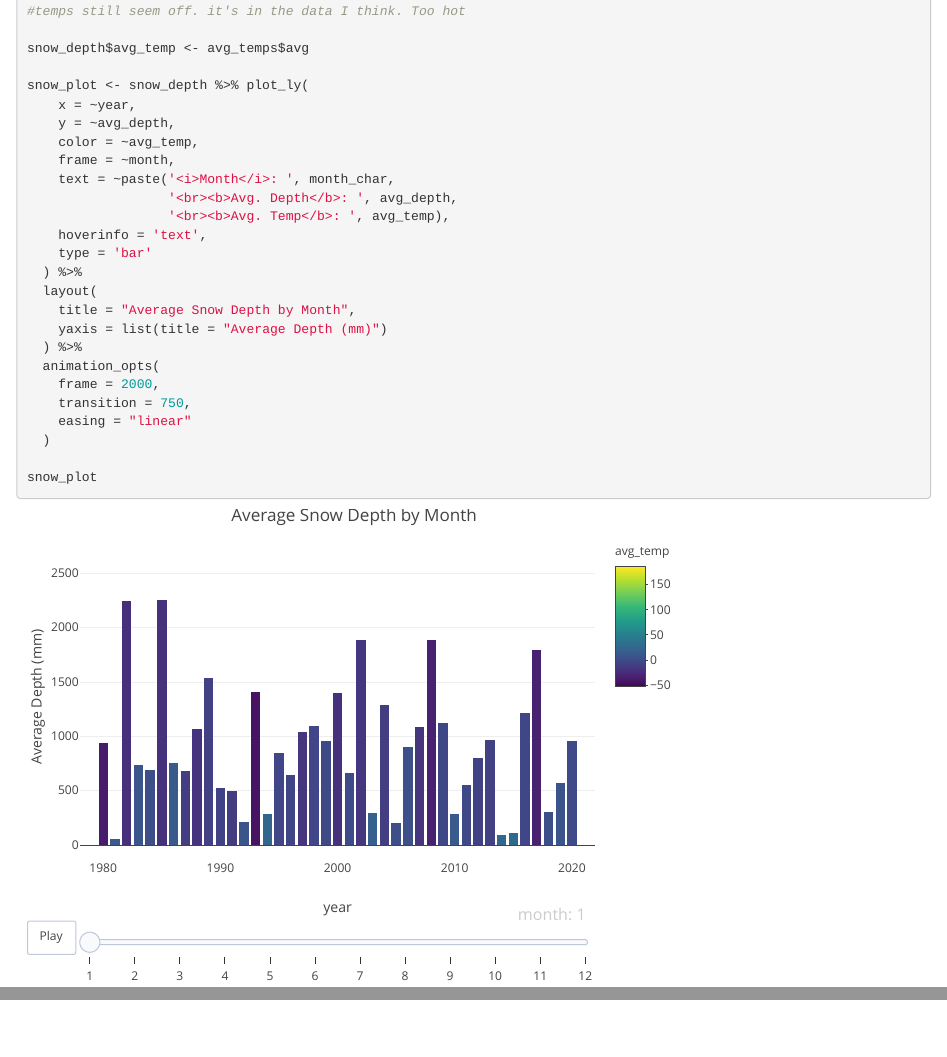
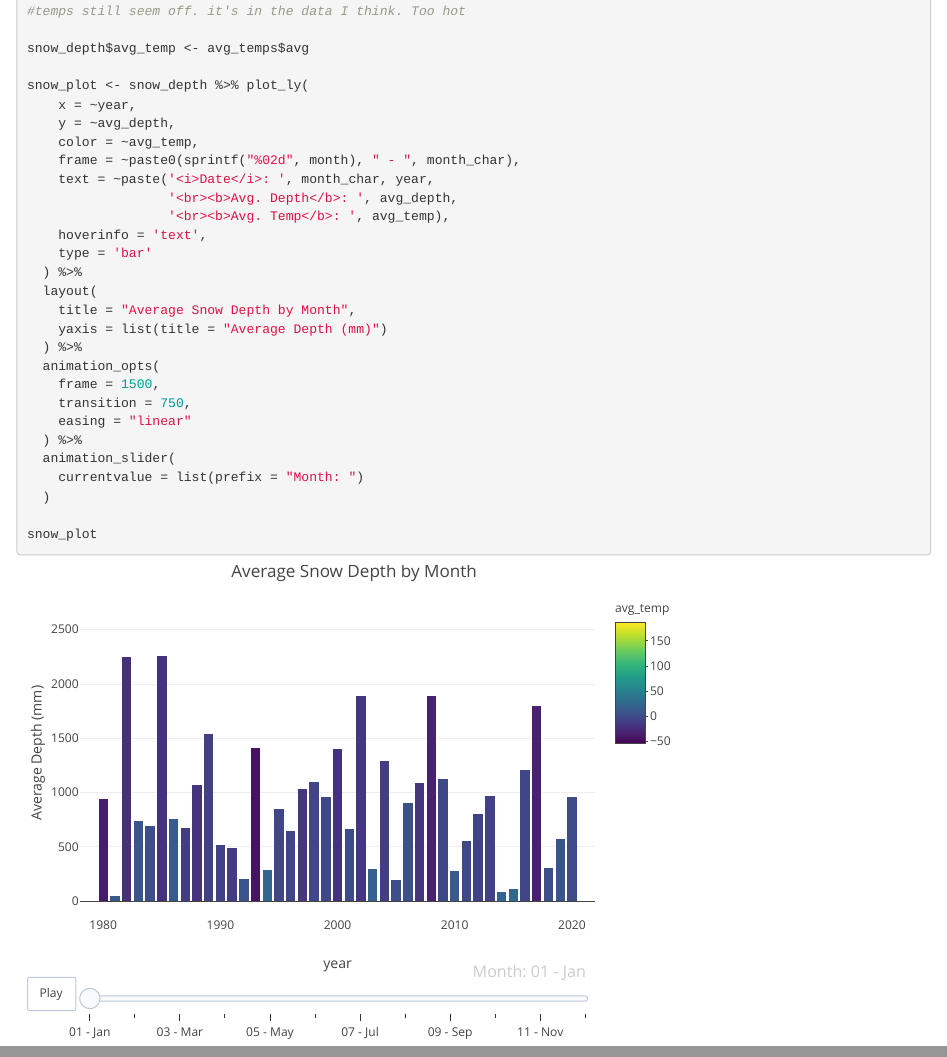
Before and after one commit to s-etty/noaa-snowpack, an R Markdown document (govy-visualization.Rmd): the page in a window 1100 px wide, from 1110 px down, and a second part further down, joined at a grey line. The pictures show the output file govy-visualization.html that the author committed with the source, opened offline; folded parts are opened.

Commit message:
adjust slider label curteousy of @ismirsehregal on SO, adjust hover text to include year and month

```diff
--- a/govy-visualization.Rmd
+++ b/govy-visualization.Rmd
@@ -69,8 +69,8 @@ snow_plot <- snow_depth %>% plot_ly(
     x = ~year,
     y = ~avg_depth,
     color = ~avg_temp,
-    frame = ~month,
-    text = ~paste('<i>Month</i>: ', month_char,
+    frame = ~paste0(sprintf("%02d", month), " - ", month_char),
+    text = ~paste('<i>Date</i>: ', month_char, year,
                   '<br><b>Avg. Depth</b>: ', avg_depth,
                   '<br><b>Avg. Temp</b>: ', avg_temp),
     hoverinfo = 'text',
@@ -81,9 +81,12 @@ snow_plot <- snow_depth %>% plot_ly(
     yaxis = list(title = "Average Depth (mm)")
   ) %>%
   animation_opts(
-    frame = 2000,
+    frame = 1500,
     transition = 750,
     easing = "linear"
+  ) %>%
+  animation_slider(
+    currentvalue = list(prefix = "Month: ")
   )
 
 snow_plot
```
Also changed, not shown: govy-visualization.html.
